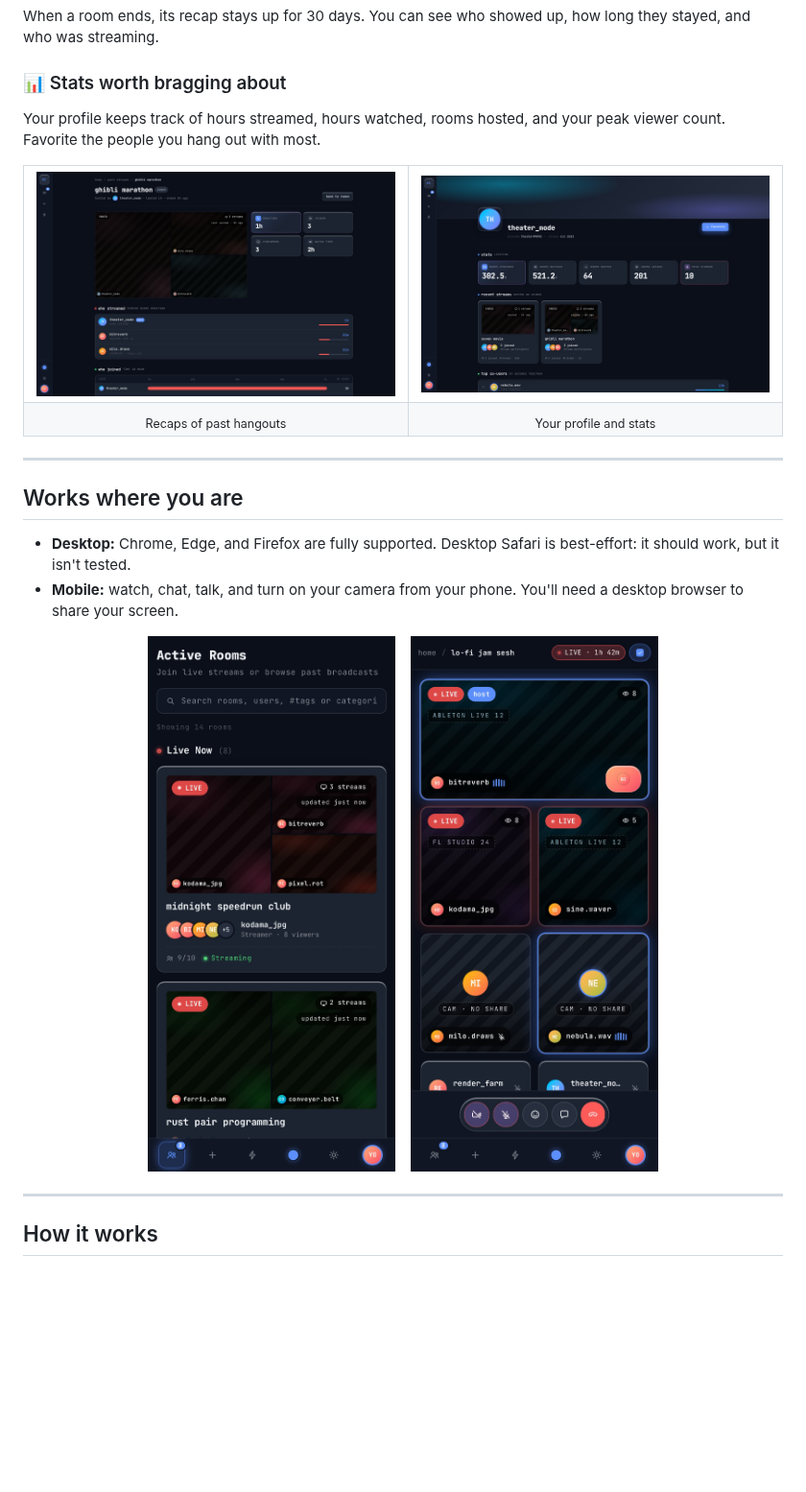
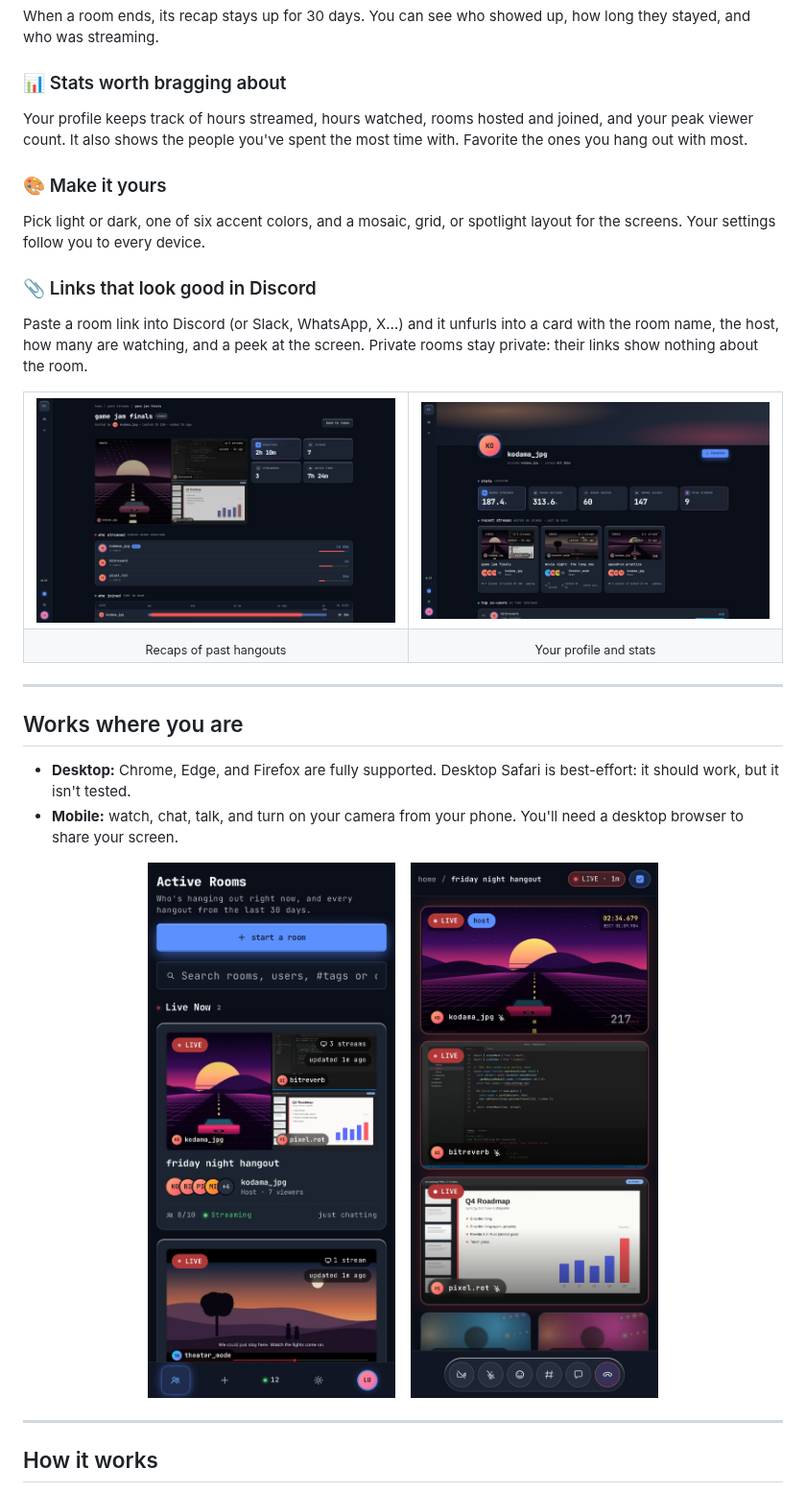
Before and after one commit to theHimanshuShekhar/BhayanakCast, a Markdown page: README.md, the part around one of its changes. Shown at 96% size. GitHub-like rendering; pictures changed too: docs/screenshots/mobile-home.jpg, docs/screenshots/mobile-room.jpg, docs/screenshots/profile.jpg; blank space fills up the shorter version.

```diff
--- a/README.md
+++ b/README.md
@@ -41,7 +44,13 @@ The pre-join check lets you pick and preview your mic and camera first. Both sta
 When a room ends, its recap stays up for 30 days. You can see who showed up, how long they stayed, and who was streaming.
 
 ### 📊 Stats worth bragging about
-Your profile keeps track of hours streamed, hours watched, rooms hosted, and your peak viewer count. Favorite the people you hang out with most.
+Your profile keeps track of hours streamed, hours watched, rooms hosted and joined, and your peak viewer count. It also shows the people you've spent the most time with. Favorite the ones you hang out with most.
+
+### 🎨 Make it yours
+Pick light or dark, one of six accent colors, and a mosaic, grid, or spotlight layout for the screens. Your settings follow you to every device.
+
+### 📎 Links that look good in Discord
+Paste a room link into Discord (or Slack, WhatsApp, X…) and it unfurls into a card with the room name, the host, how many are watching, and a peek at the screen. Private rooms stay private: their links show nothing about the room.
 
 <table>
   <tr>
```
Also changed, not shown: other parts of README.md (+7 -4 lines), docs/screenshots/home.jpg, docs/screenshots/room.jpg.
